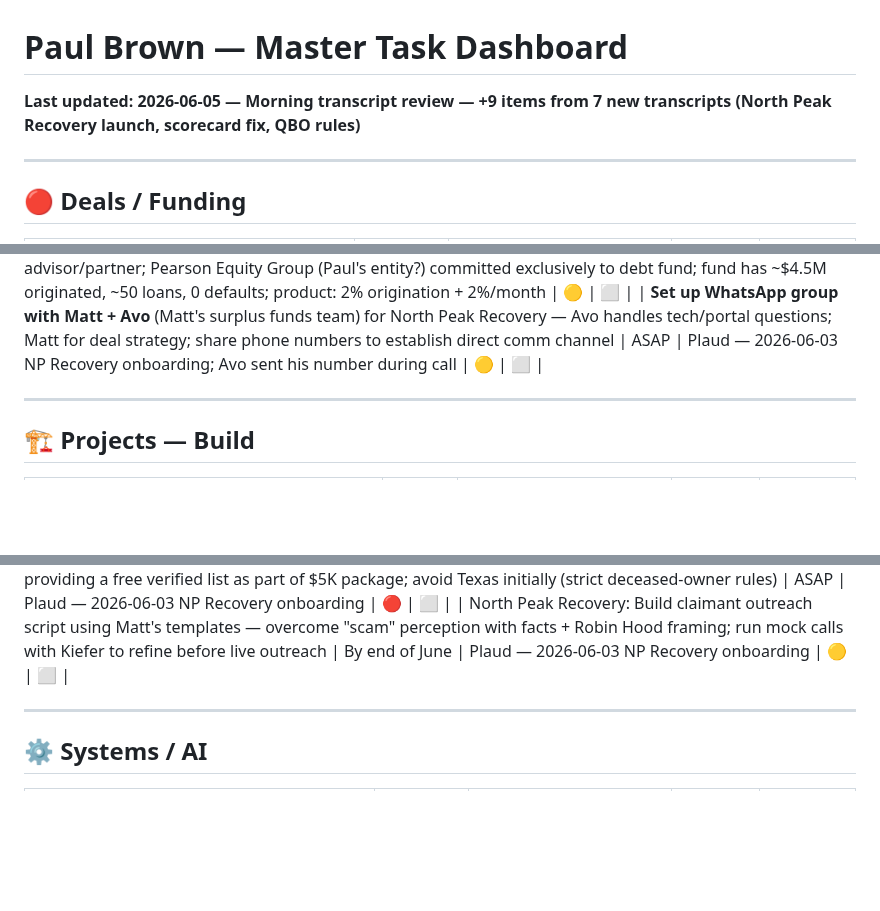
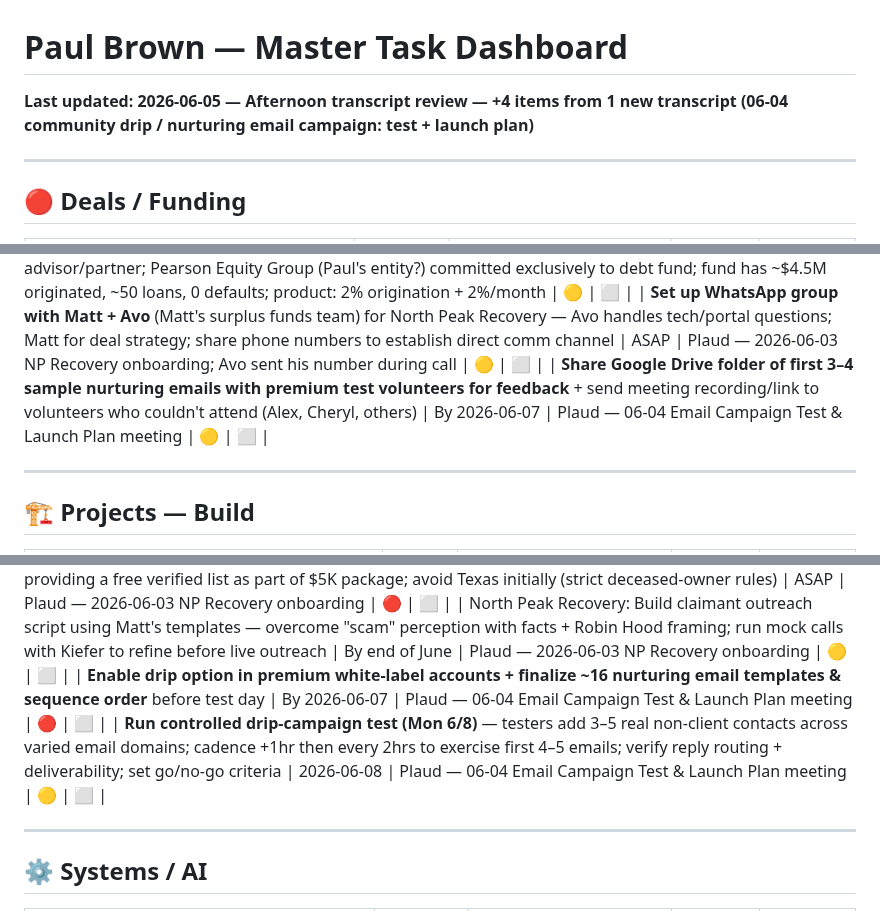
Before and after one commit to pmartbrown/dashboard, a Markdown page: todo.md, 3 parts joined by grey strips. Rendered like a GitHub page; blank space fills up the shorter version.

Commit message:
Update todo.md — Afternoon transcript review 2026-06-05 (+4 items, 06-04 drip email campaign)

```diff
--- a/todo.md
+++ b/todo.md
@@ -1,5 +1,5 @@
 # Paul Brown — Master Task Dashboard
-**Last updated: 2026-06-05 — Morning transcript review — +9 items from 7 new transcripts (North Peak Recovery launch, scorecard fix, QBO rules)**
+**Last updated: 2026-06-05 — Afternoon transcript review — +4 items from 1 new transcript (06-04 community drip / nurturing email campaign: test + launch plan)**
 
 ---
 
@@ -138,6 +138,7 @@
 | **Route select DSCR deals to Josh Trujillo** (alongside Jeremy) to balance volume when Jeremy is overloaded — Josh gives conservative timelines and quick no; does not do RV parks | Ongoing | 05-29 Plaud — Paul + Rochelle DSCR broker discussion; Josh is engineer-style vs Jeremy's sales-style; 50bps referral fee already agreed | 🟡 | ⬜ |
 | **LandWise Fund / DirtFunder.com** — follow up on advisor/partner role commitments; confirm forward-facing presence on website; define specific contribution expectations with Cam Burnett and John LeClaire | This week | 05-20 Plaud — Paul joined as advisor/partner; Pearson Equity Group (Paul's entity?) committed exclusively to debt fund; fund has ~$4.5M originated, ~50 loans, 0 defaults; product: 2% origination + 2%/month | 🟡 | ⬜ |
 | **Set up WhatsApp group with Matt + Avo** (Matt's surplus funds team) for North Peak Recovery — Avo handles tech/portal questions; Matt for deal strategy; share phone numbers to establish direct comm channel | ASAP | Plaud — 2026-06-03 NP Recovery onboarding; Avo sent his number during call | 🟡 | ⬜ |
+| **Share Google Drive folder of first 3–4 sample nurturing emails with premium test volunteers for feedback** + send meeting recording/link to volunteers who couldn't attend (Alex, Cheryl, others) | By 2026-06-07 | Plaud — 06-04 Email Campaign Test & Launch Plan meeting | 🟡 | ⬜ |
 
 ---
 
@@ -187,6 +188,8 @@
 | **North Peak Recovery: Complete portal setup** — log into surplusfundssecrets.com (credentials sent to admin@northpeakrecovery.com); join Pumble community; review turnkey packet, SOPs, and training videos before second call with Matt | ASAP | Plaud — 2026-06-03 onboarding call with Matt (surplus funds); $5K paid; first call was June 4 | 🔴 | ⬜ |
 | **North Peak Recovery: Select initial state(s) + request free verified lead list** — recommend Ohio (easy research) or Delaware (fast payouts, only 3 counties); Matt providing a free verified list as part of $5K package; avoid Texas initially (strict deceased-owner rules) | ASAP | Plaud — 2026-06-03 NP Recovery onboarding | 🔴 | ⬜ |
 | North Peak Recovery: Build claimant outreach script using Matt's templates — overcome "scam" perception with facts + Robin Hood framing; run mock calls with Kiefer to refine before live outreach | By end of June | Plaud — 2026-06-03 NP Recovery onboarding | 🟡 | ⬜ |
+| **Enable drip option in premium white-label accounts + finalize ~16 nurturing email templates & sequence order** before test day | By 2026-06-07 | Plaud — 06-04 Email Campaign Test & Launch Plan meeting | 🔴 | ⬜ |
+| **Run controlled drip-campaign test (Mon 6/8)** — testers add 3–5 real non-client contacts across varied email domains; cadence +1hr then every 2hrs to exercise first 4–5 emails; verify reply routing + deliverability; set go/no-go criteria | 2026-06-08 | Plaud — 06-04 Email Campaign Test & Launch Plan meeting | 🟡 | ⬜ |
 
 ---
 
```
Also changed, not shown: other parts of todo.md (+1 -0 lines).
